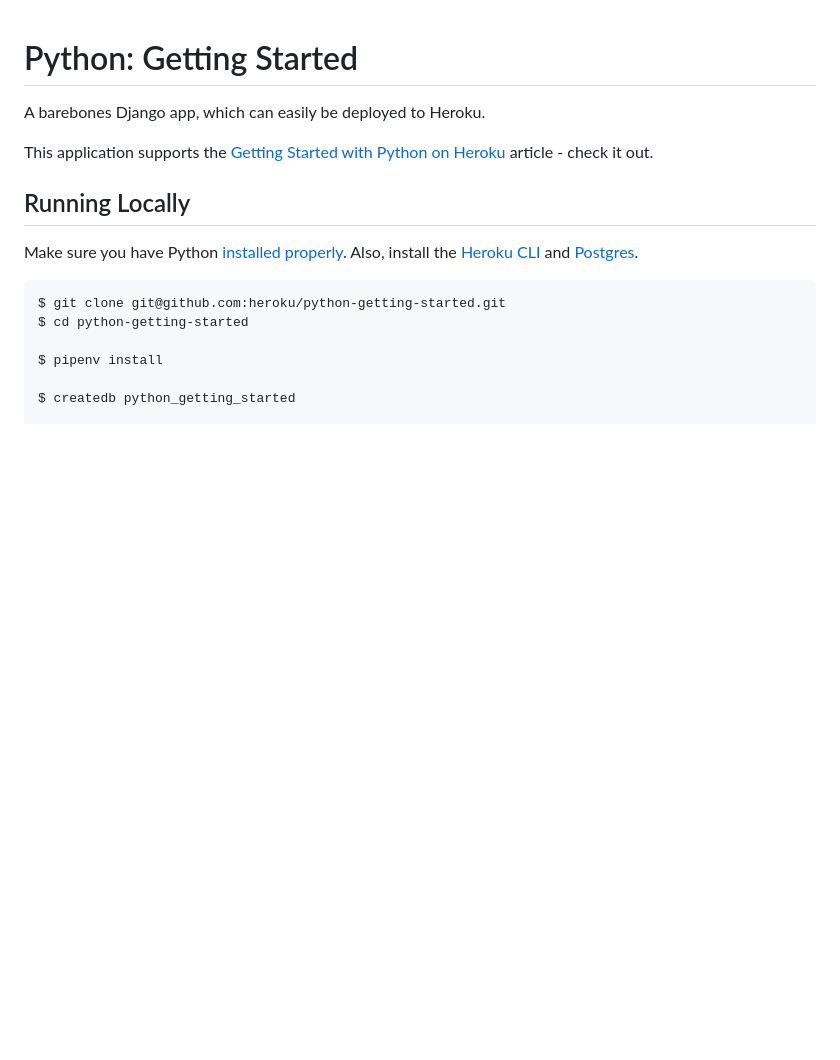
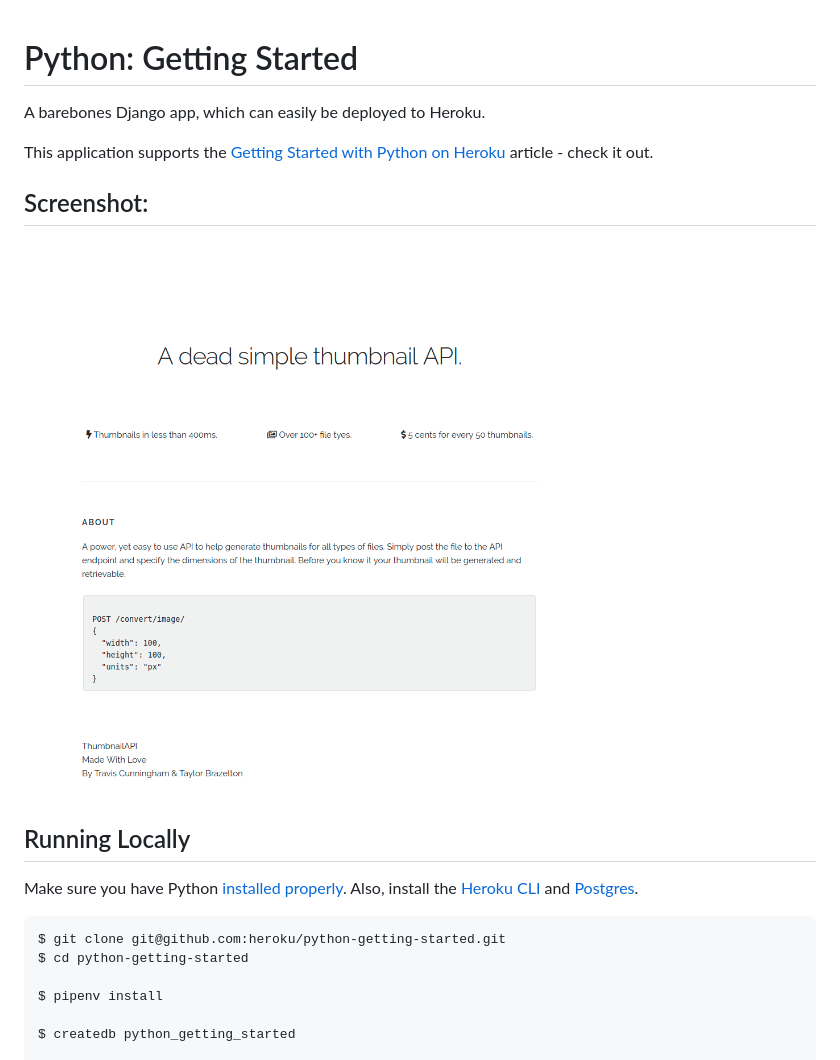
Before and after one commit to travcunn/thumbnailapi, a Markdown page: README.md, the part around the change. Drawn GitHub-style; pictures changed too: imgs/screenshot.png (added); blank space fills up the shorter version.

```diff
--- a/README.md
+++ b/README.md
@@ -3,6 +3,10 @@
 A barebones Django app, which can easily be deployed to Heroku.
 
 This application supports the [Getting Started with Python on Heroku](https://devcenter.heroku.com/articles/getting-started-with-python) article - check it out.
+
+## Screenshot:
+
+![Screenshot](https://raw.githubusercontent.com/travcunn/thumbnailapi/master/imgs/screenshot.png)
 
 ## Running Locally
 
```
Also changed, not shown: 7 other files.
